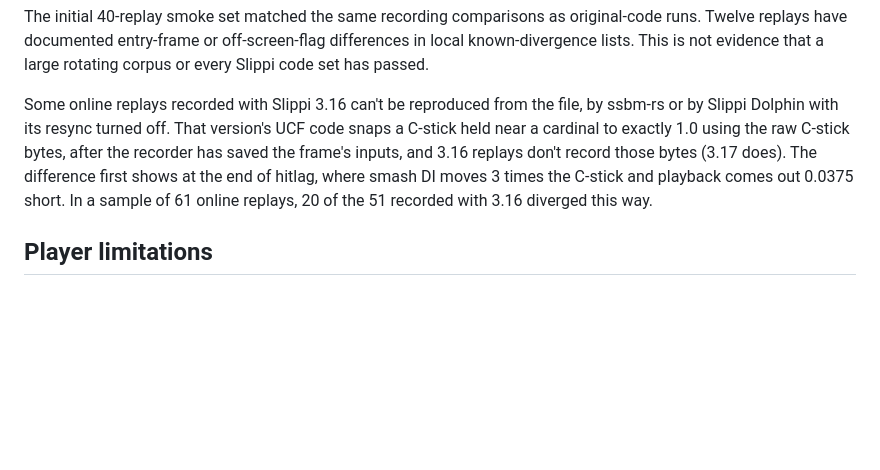
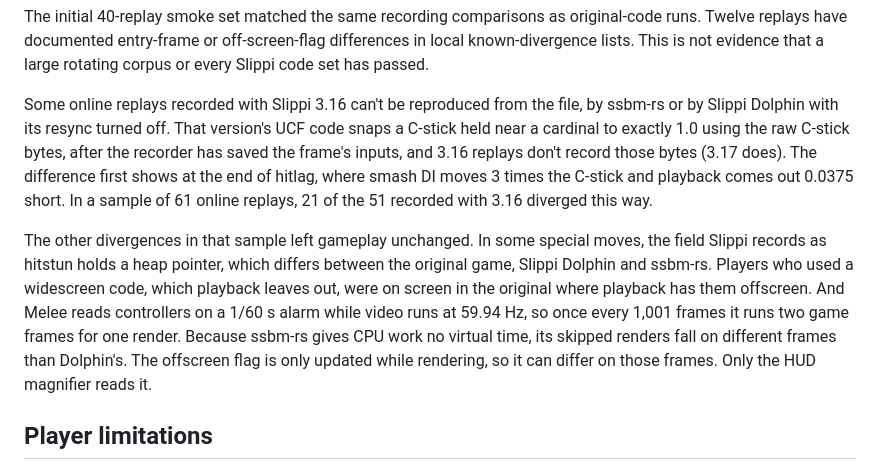
Before and after one commit to itsarahtonin/ssbm-rs, a Markdown page: docs/verification.md, the part around the change. Drawn GitHub-style; blank space fills up the shorter version.

Commit message:
docs: Note the replay divergences that leave gameplay unchanged
The rest of the 61-replay sample diverged only in a hitstun slot holding a heap pointer, in offscreen flags from widescreen codes playback drops, and in one offscreen flag from the render ssbm-rs skips at a different phase than Dolphin every 1,001 frames.

```diff
--- a/docs/verification.md
+++ b/docs/verification.md
@@ -44,7 +44,9 @@ Raw captures, cards, and replay corpora stay outside Git because they can contai
 
 The initial 40-replay smoke set matched the same recording comparisons as original-code runs. Twelve replays have documented entry-frame or off-screen-flag differences in local known-divergence lists. This is not evidence that a large rotating corpus or every Slippi code set has passed.
 
-Some online replays recorded with Slippi 3.16 can't be reproduced from the file, by ssbm-rs or by Slippi Dolphin with its resync turned off. That version's UCF code snaps a C-stick held near a cardinal to exactly 1.0 using the raw C-stick bytes, after the recorder has saved the frame's inputs, and 3.16 replays don't record those bytes (3.17 does). The difference first shows at the end of hitlag, where smash DI moves 3 times the C-stick and playback comes out 0.0375 short. In a sample of 61 online replays, 20 of the 51 recorded with 3.16 diverged this way.
+Some online replays recorded with Slippi 3.16 can't be reproduced from the file, by ssbm-rs or by Slippi Dolphin with its resync turned off. That version's UCF code snaps a C-stick held near a cardinal to exactly 1.0 using the raw C-stick bytes, after the recorder has saved the frame's inputs, and 3.16 replays don't record those bytes (3.17 does). The difference first shows at the end of hitlag, where smash DI moves 3 times the C-stick and playback comes out 0.0375 short. In a sample of 61 online replays, 21 of the 51 recorded with 3.16 diverged this way.
+
+The other divergences in that sample left gameplay unchanged. In some special moves, the field Slippi records as hitstun holds a heap pointer, which differs between the original game, Slippi Dolphin and ssbm-rs. Players who used a widescreen code, which playback leaves out, were on screen in the original where playback has them offscreen. And Melee reads controllers on a 1/60 s alarm while video runs at 59.94 Hz, so once every 1,001 frames it runs two game frames for one render. Because ssbm-rs gives CPU work no virtual time, its skipped renders fall on different frames than Dolphin's. The offscreen flag is only updated while rendering, so it can differ on those frames. Only the HUD magnifier reads it.
 
 ## Player limitations
 
```
